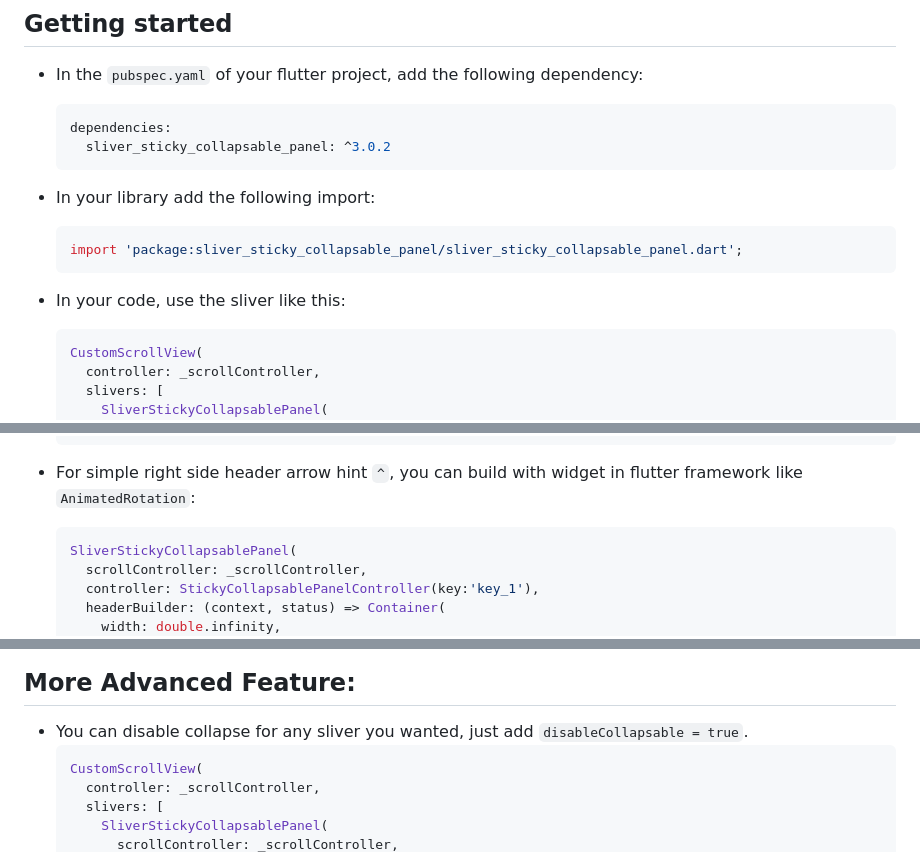
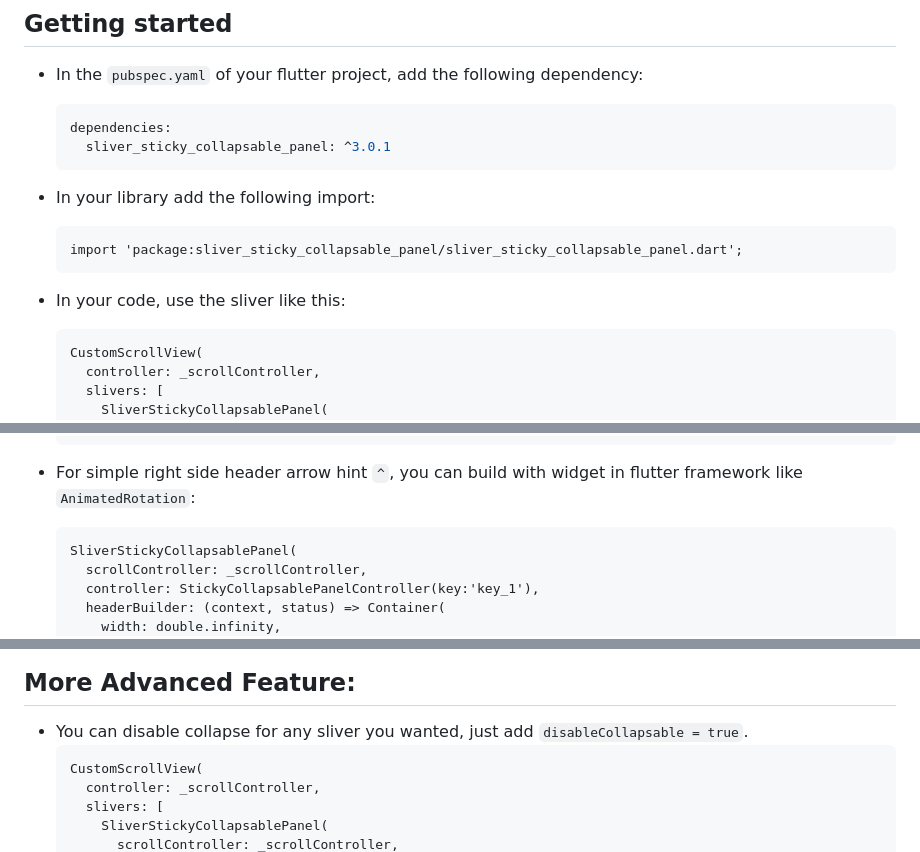
Before and after one commit to techwn/sliver_sticky_collapsable_panel, a Markdown page: README.md, 3 parts joined by grey strips. GitHub-like rendering.

Commit message:
chore update

````diff
--- a/README.md
+++ b/README.md
@@ -31,17 +31,17 @@ A Sliver implementation of sticky collapsable panel, with a box header rebuild o
 
     ```yaml
     dependencies:
-      sliver_sticky_collapsable_panel: ^3.0.2
+      sliver_sticky_collapsable_panel: ^3.0.1
     ```
 
 - In your library add the following import:
 
-    ```dart
+    ```
     import 'package:sliver_sticky_collapsable_panel/sliver_sticky_collapsable_panel.dart';
     ```
 
 - In your code, use the sliver like this:
-    ```dart
+    ```
     CustomScrollView(
       controller: _scrollController,
       slivers: [
@@ -63,7 +63,7 @@ A Sliver implementation of sticky collapsable panel, with a box header rebuild o
     ```
 
 - For simple right side header arrow hint `^`, you can build with widget in flutter framework like `AnimatedRotation`:
-    ```dart
+    ```
     SliverStickyCollapsablePanel(
       scrollController: _scrollController,
       controller: StickyCollapsablePanelController(key:'key_1'),
@@ -91,7 +91,7 @@ A Sliver implementation of sticky collapsable panel, with a box header rebuild o
 ## More Advanced Feature:
 
 - You can disable collapse for any sliver you wanted, just add `disableCollapsable = true`.
-    ```dart
+    ```
     CustomScrollView(
       controller: _scrollController,
       slivers: [
````
Also changed, not shown: other parts of README.md (+3 -3 lines).
